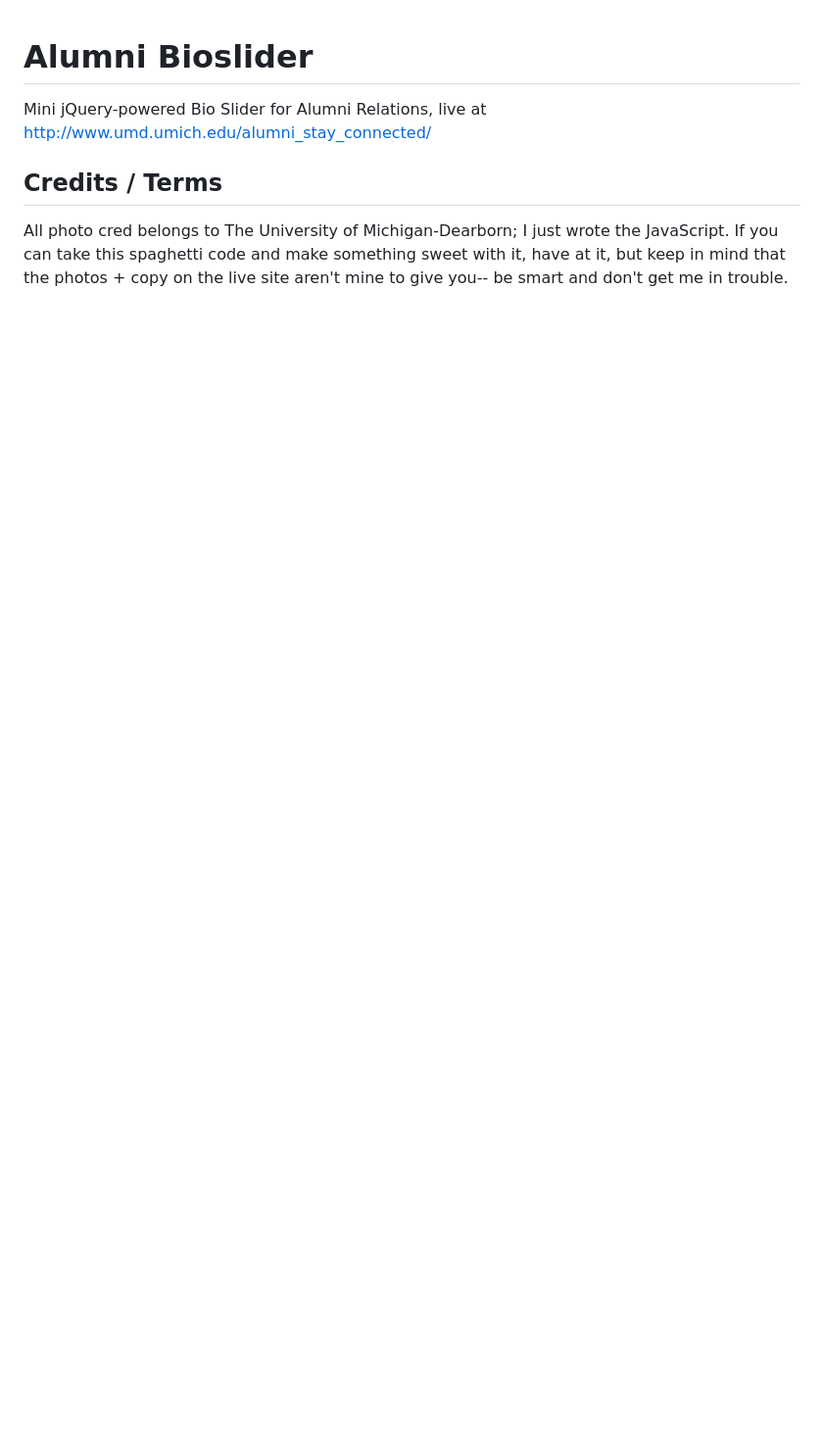
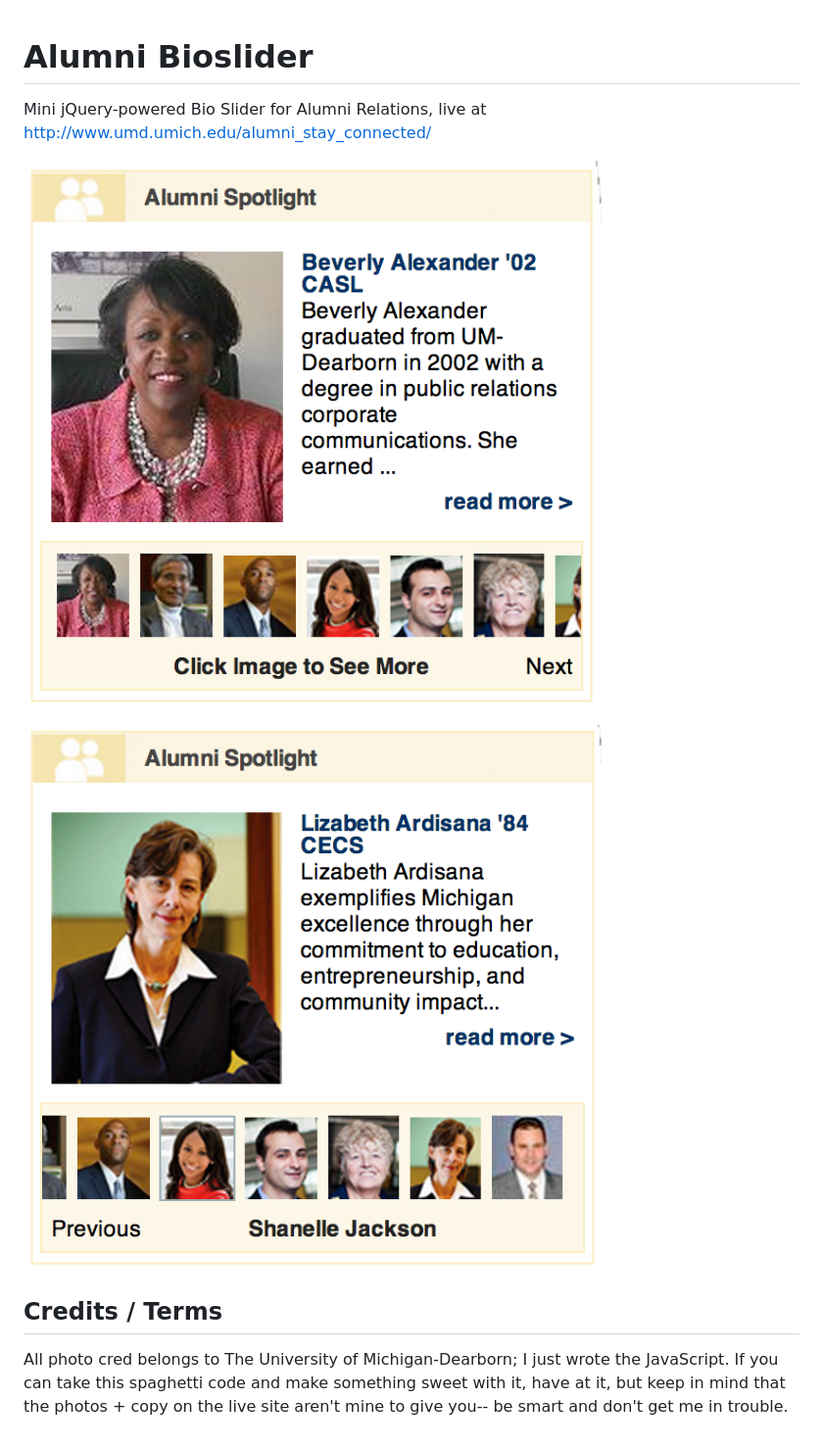
Before and after one commit to umd-comm-marketing-projects/alumni-bioslider, a Markdown page: README.md, the part around the change. Shown: that part at 98% size. Drawn GitHub-style; pictures changed too: img/screenshot-1.png (added), img/screenshot-2.png (added); blank space fills up the shorter version.

Commit message:
added screenshots

```diff
--- a/README.md
+++ b/README.md
@@ -3,6 +3,10 @@ Alumni Bioslider
 
 Mini jQuery-powered Bio Slider for Alumni Relations, live at
 <http://www.umd.umich.edu/alumni_stay_connected/>
+
+![screenshot 1](img/screenshot-1.png)
+
+![screenshot 2](img/screenshot-2.png)
 
 
 ## Credits / Terms
```
